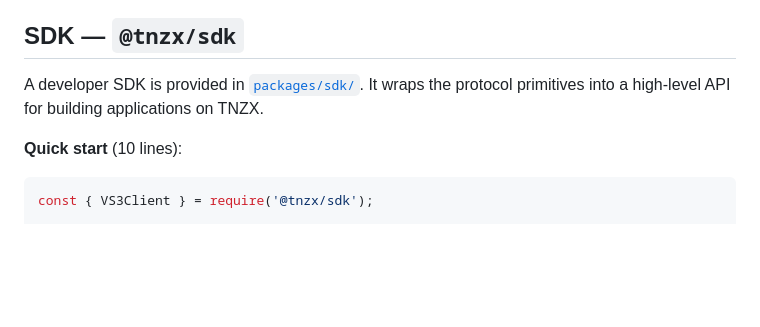
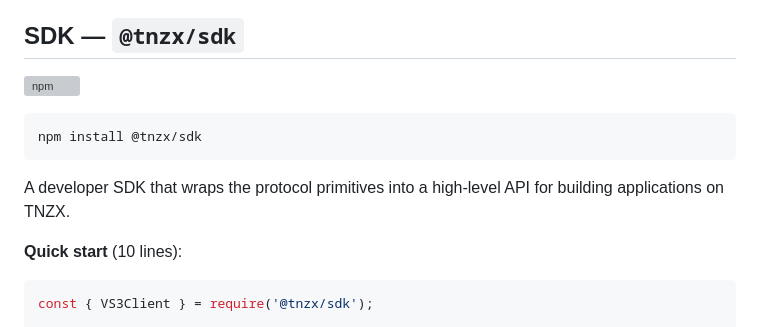
Before and after one commit to tnzx-project/tnzx-protocol, a Markdown page: README.md, the part around the change. Rendered like a GitHub page; blank space fills up the shorter version; grey boxes are pictures that could not be loaded.

````diff
--- a/README.md
+++ b/README.md
@@ -232,7 +232,13 @@ A reference implementation in Node.js is provided in [`reference-impl/`](referen
 
 ## SDK — `@tnzx/sdk`
 
-A developer SDK is provided in [`packages/sdk/`](packages/sdk/). It wraps the protocol primitives into a high-level API for building applications on TNZX.
+[![npm](https://img.shields.io/npm/v/@tnzx/sdk)](https://www.npmjs.com/package/@tnzx/sdk)
+
+```
+npm install @tnzx/sdk
+```
+
+A developer SDK that wraps the protocol primitives into a high-level API for building applications on TNZX.
 
 **Quick start** (10 lines):
 
````
Also changed, not shown: packages/sdk/README.md (+8 -0 lines).
